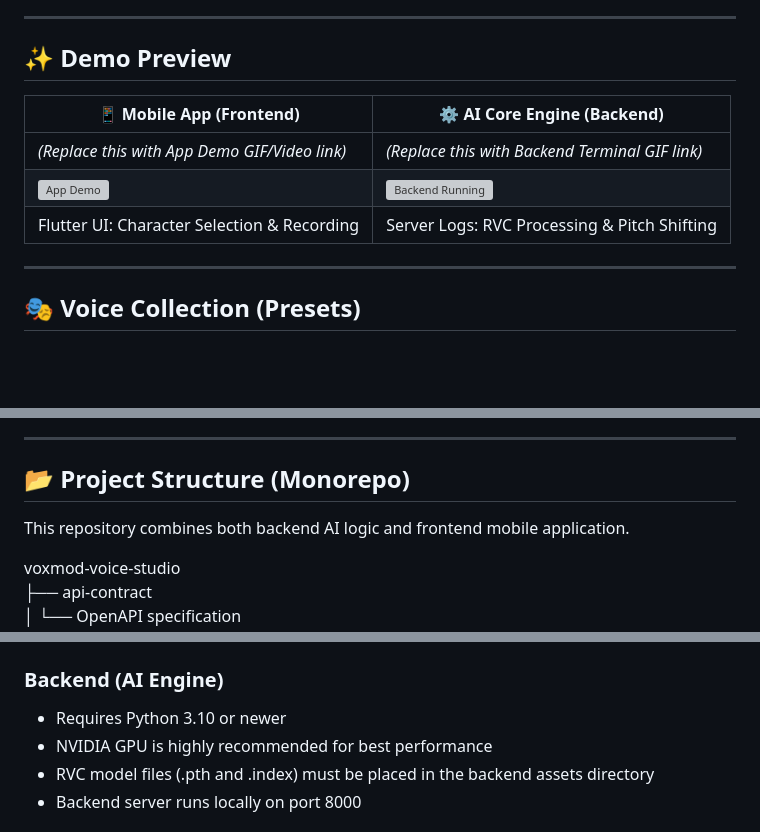
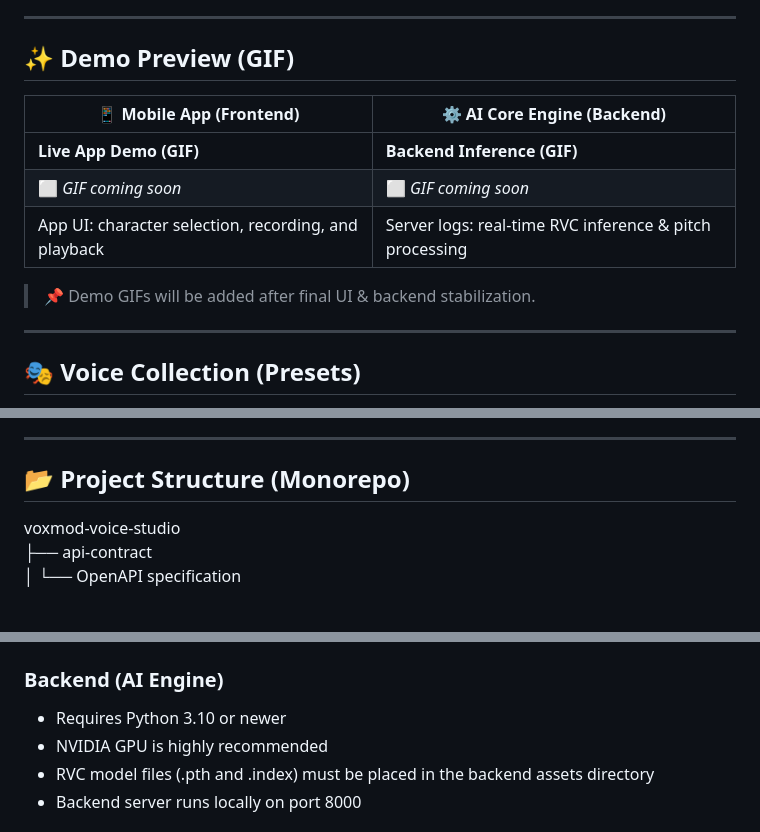
Before and after one commit to Faqih472/voxmod-voice-studio, a Markdown page: README.md, 3 parts joined by grey strips. Rendered like a GitHub page; blank space fills up the shorter version; grey boxes are pictures that could not be loaded.

Commit message:
Enhance README with demo previews and project details
Updated demo section with placeholders for GIFs and improved project structure description.

```diff
--- a/README.md
+++ b/README.md
@@ -5,13 +5,15 @@
 
 ---
 
-## ✨ Demo Preview
+## ✨ Demo Preview (GIF)
 
 | 📱 Mobile App (Frontend) | ⚙️ AI Core Engine (Backend) |
 |-------------------------|-----------------------------|
-| *(Replace this with App Demo GIF/Video link)* | *(Replace this with Backend Terminal GIF link)* |
-| ![App Demo](https://via.placeholder.com/300x600?text=App+Recording+Demo) | ![Backend Running](https://via.placeholder.com/600x300?text=Server+Processing+Log) |
-| Flutter UI: Character Selection & Recording | Server Logs: RVC Processing & Pitch Shifting |
+| **Live App Demo (GIF)** | **Backend Inference (GIF)** |
+| ⬜ *GIF coming soon* | ⬜ *GIF coming soon* |
+| App UI: character selection, recording, and playback | Server logs: real-time RVC inference & pitch processing |
+
+> 📌 Demo GIFs will be added after final UI & backend stabilization.
 
 ---
 
@@ -51,8 +53,6 @@ VoxMod provides a variety of ready-to-use voice presets, ranging from Anime char
 
 ## 📂 Project Structure (Monorepo)
 
-This repository combines both backend AI logic and frontend mobile application.
-
 voxmod-voice-studio
 ├── api-contract
 │   └── OpenAPI specification
@@ -79,7 +79,7 @@ voxmod-voice-studio
 ### Backend (AI Engine)
 
 - Requires Python 3.10 or newer
-- NVIDIA GPU is highly recommended for best performance
+- NVIDIA GPU is highly recommended
 - RVC model files (.pth and .index) must be placed in the backend assets directory
 - Backend server runs locally on port 8000
 
```
